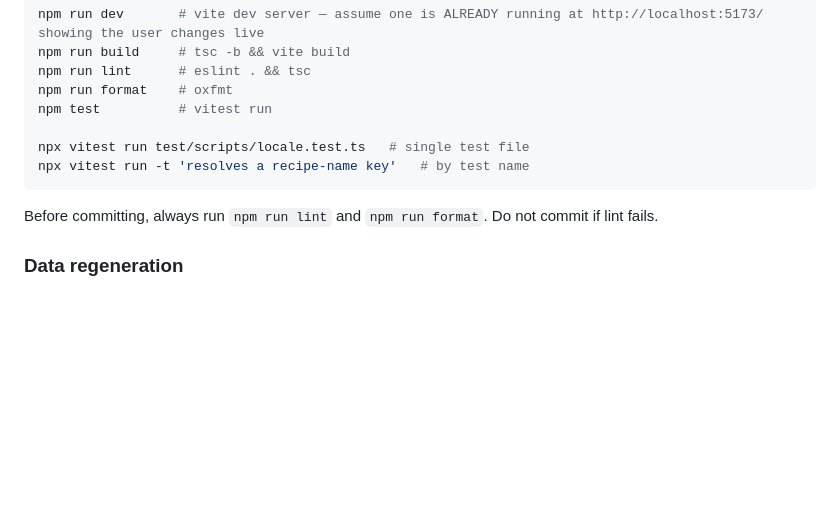
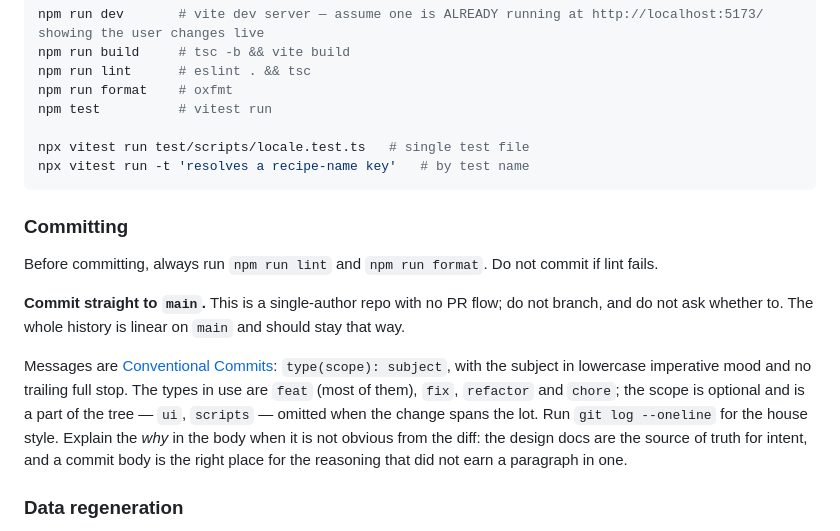
Before and after one commit to FauxFaux/factorio-ballet, a Markdown page: CLAUDE.md, the part around the change. Drawn GitHub-style; blank space fills up the shorter version.

Commit message:
chore: record that we commit straight to main
Claude Code's default is to branch off the default branch before
committing, which is wrong here: single author, no PR flow, and a history
that is linear on main and should stay that way. Note the conventional
commit format alongside it, since it was only ever implicit in the log.

Co-Authored-By: Claude Opus 5 (1M context) <noreply@anthropic.com>

````diff
--- a/CLAUDE.md
+++ b/CLAUDE.md
@@ -25,7 +25,20 @@ npx vitest run test/scripts/locale.test.ts   # single test file
 npx vitest run -t 'resolves a recipe-name key'   # by test name
 ```
 
+### Committing
+
 Before committing, always run `npm run lint` and `npm run format`. Do not commit if lint fails.
+
+**Commit straight to `main`.** This is a single-author repo with no PR flow; do not branch, and do
+not ask whether to. The whole history is linear on `main` and should stay that way.
+
+Messages are [Conventional Commits](https://www.conventionalcommits.org/): `type(scope): subject`,
+with the subject in lowercase imperative mood and no trailing full stop. The types in use are `feat`
+(most of them), `fix`, `refactor` and `chore`; the scope is optional and is a part of the tree —
+`ui`, `scripts` — omitted when the change spans the lot. Run `git log --oneline` for the house
+style. Explain the _why_ in the body when it is not obvious from the diff: the design docs are the
+source of truth for intent, and a commit body is the right place for the reasoning that did not earn
+a paragraph in one.
 
 ### Data regeneration
 
````
